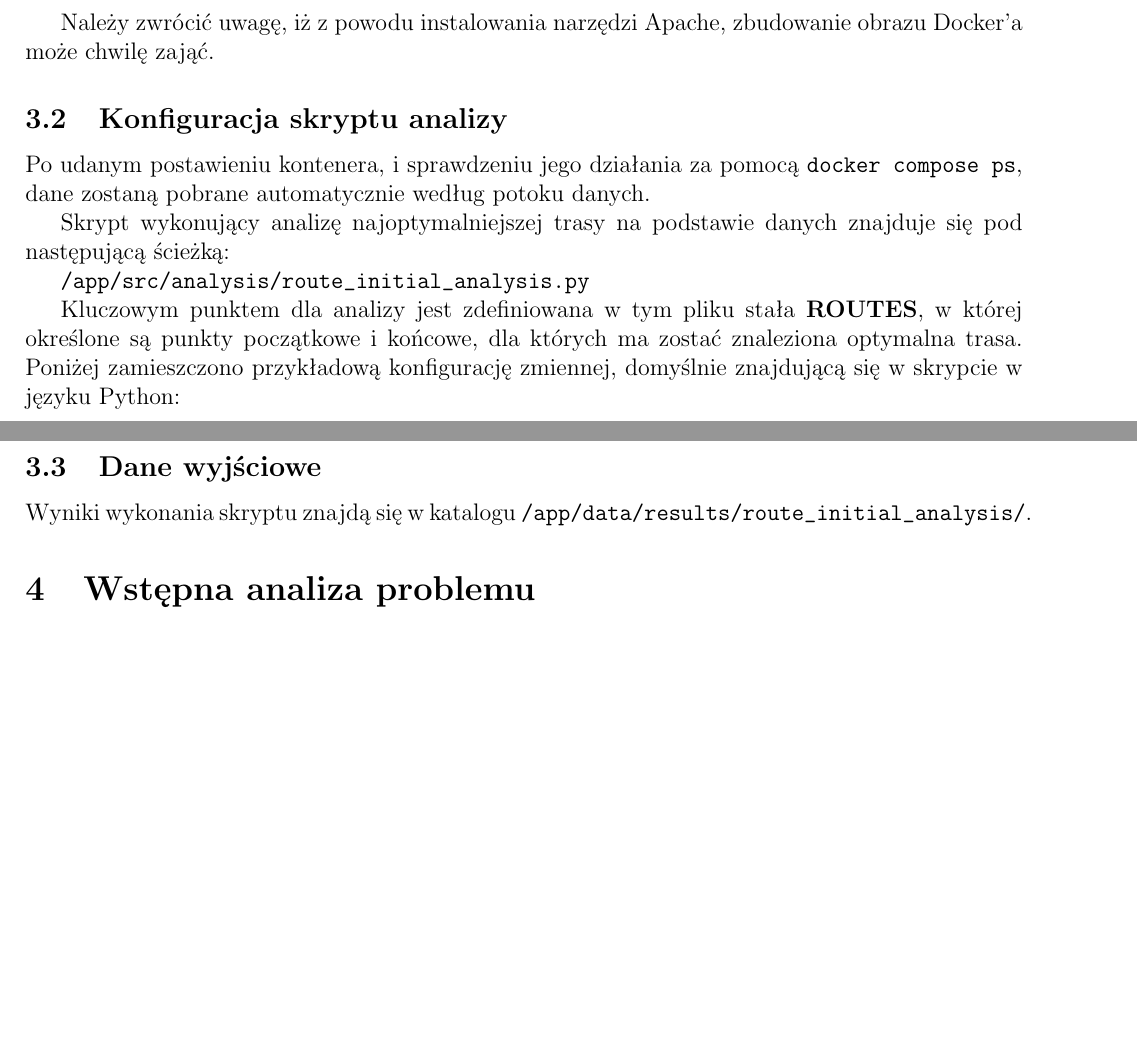
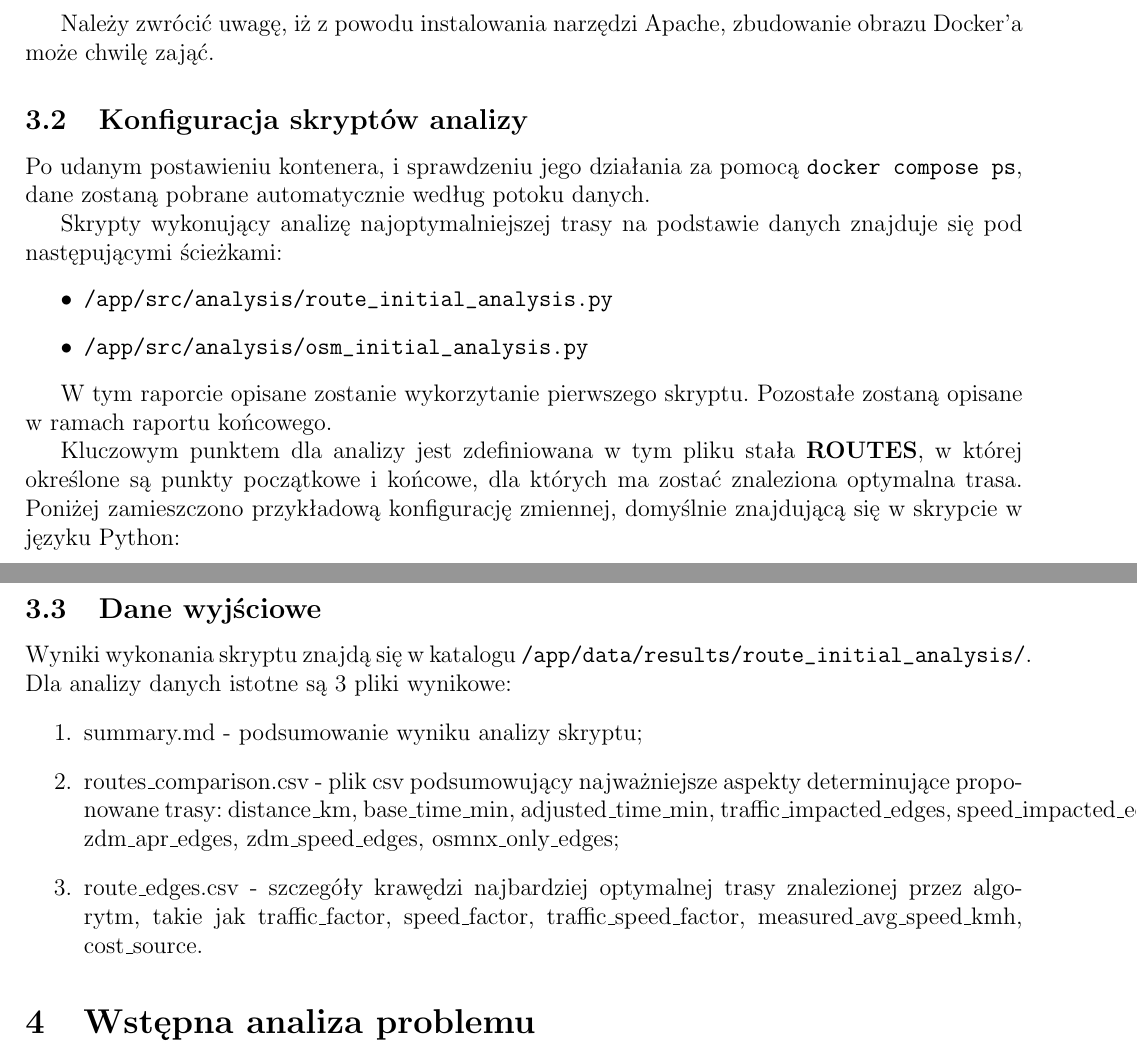
Before and after one commit to JacobPW23/OpenNavigation, a LaTeX document (docs/wstepny_raport/OpenNavigation_raport_wstepne_badania.tex): two parts of pages 3 and 4 of 4, joined at a grey line, cut so that both start at the same text, the shorter picture padded with empty space. Compiled offline with pdfLaTeX.

Commit message:
raport wstępny - 1 i 3 rozdział

```diff
--- a/docs/wstepny_raport/OpenNavigation_raport_wstepne_badania.tex
+++ b/docs/wstepny_raport/OpenNavigation_raport_wstepne_badania.tex
@@ -83,15 +83,19 @@ uruchomić kontener na podstawie zbudowanego obrazu:
 
 Należy zwrócić uwagę, iż z powodu instalowania narzędzi Apache, zbudowanie obrazu Docker'a może chwilę zająć.
 
-\subsection{Konfiguracja skryptu analizy}
+\subsection{Konfiguracja skryptów analizy}
 
 % do sprawdzenia poprawności
 Po udanym postawieniu kontenera, i sprawdzeniu jego działania za pomocą \verb|docker compose ps|, dane
 zostaną pobrane automatycznie według potoku danych.
 
-Skrypt wykonujący analizę najoptymalniejszej trasy na podstawie danych znajduje się pod następującą ścieżką:
+Skrypty wykonujący analizę najoptymalniejszej trasy na podstawie danych znajduje się pod następującymi ścieżkami:
+\begin{itemize}
+\item \verb|/app/src/analysis/route_initial_analysis.py|
+\item \verb|/app/src/analysis/osm_initial_analysis.py|
+\end{itemize}
 
-\verb|/app/src/analysis/route_initial_analysis.py|
+W tym raporcie opisane zostanie wykorzytanie pierwszego skryptu. Pozostałe zostaną opisane w ramach raportu końcowego.
 
 Kluczowym punktem dla analizy jest zdefiniowana w tym pliku stała \textbf{ROUTES}, w której określone są punkty
 początkowe i końcowe, dla których ma zostać znaleziona optymalna trasa.
@@ -120,7 +124,16 @@ Aby uruchomić analizę tras, należy wykonać plik analizy tras po wprowadzeniu
 
 
 \subsection{Dane wyjściowe}
-Wyniki wykonania skryptu znajdą się w katalogu \verb|/app/data/results/route_initial_analysis/|.
+Wyniki wykonania skryptu znajdą się w katalogu \verb|/app/data/results/route_initial_analysis/|. Dla analizy danych
+istotne są 3 pliki wynikowe:
+\begin{enumerate}
+    \item summary.md - podsumowanie wyniku analizy skryptu;
+    \item routes\_comparison.csv - plik csv podsumowujący najważniejsze aspekty determinujące proponowane trasy:
+    distance\_km, base\_time\_min, adjusted\_time\_min, traffic\_impacted\_edges,
+    speed\_impacted\_edges, zdm\_apr\_edges, zdm\_speed\_edges, osmnx\_only\_edges;
+    \item route\_edges.csv - szczegóły krawędzi najbardziej optymalnej trasy znalezionej przez algorytm, takie jak
+            traffic\_factor, speed\_factor, traffic\_speed\_factor, measured\_avg\_speed\_kmh, cost\_source.
+\end{enumerate}
 
 
 
```
Also changed, not shown: docs/wstepny_raport/OpenNavigation_raport_wstepne_badania.pdf (added), 4 other files.
